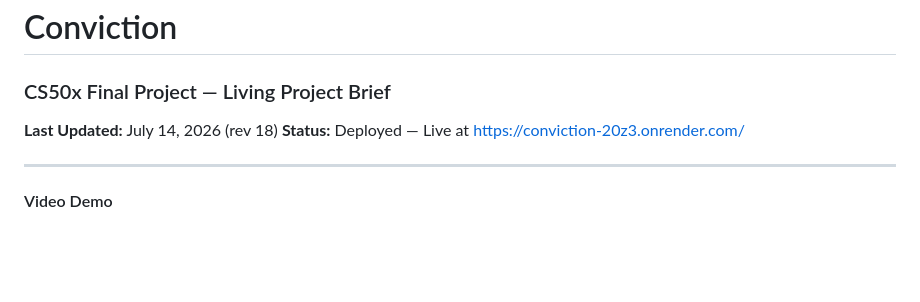
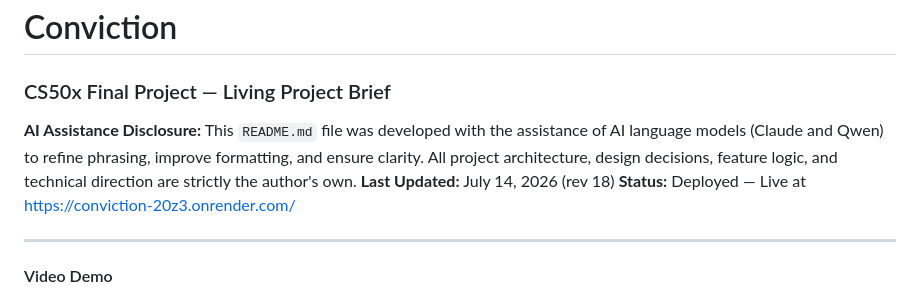
Before and after one commit to Karlo-I/conviction, a Markdown page: README.md, the part around the change. GitHub-like rendering; blank space fills up the shorter version.

```diff
--- a/README.md
+++ b/README.md
@@ -1,7 +1,9 @@
 # Conviction
 ### CS50x Final Project — Living Project Brief
+**AI Assistance Disclosure:** This `README.md` file was developed with the assistance of AI language models (Claude and Qwen) to refine phrasing, improve formatting, and ensure clarity. All project architecture, design decisions, feature logic, and technical direction are strictly the author's own.
 **Last Updated:** July 14, 2026 (rev 18)
 **Status:** Deployed — Live at https://conviction-20z3.onrender.com/
+
 
 ---
 
```
